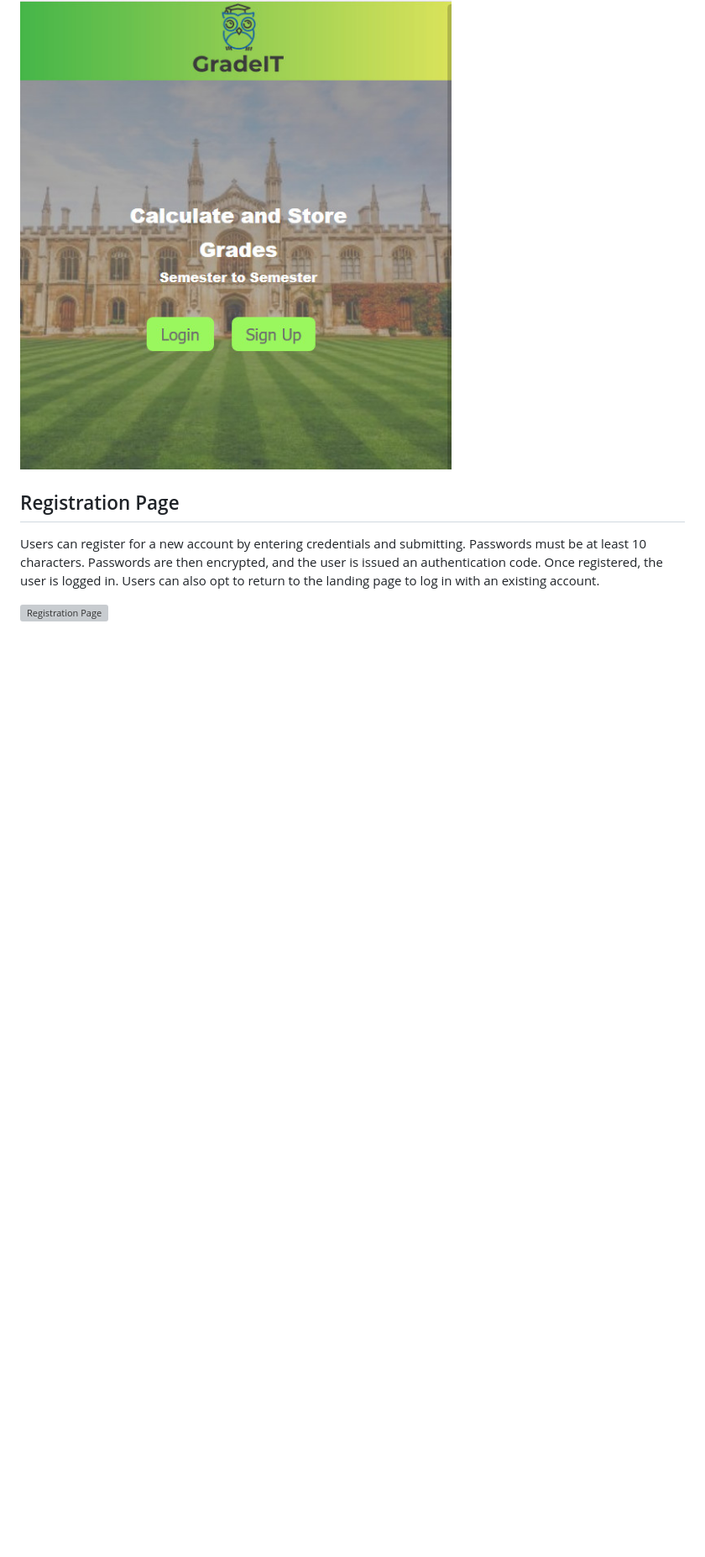
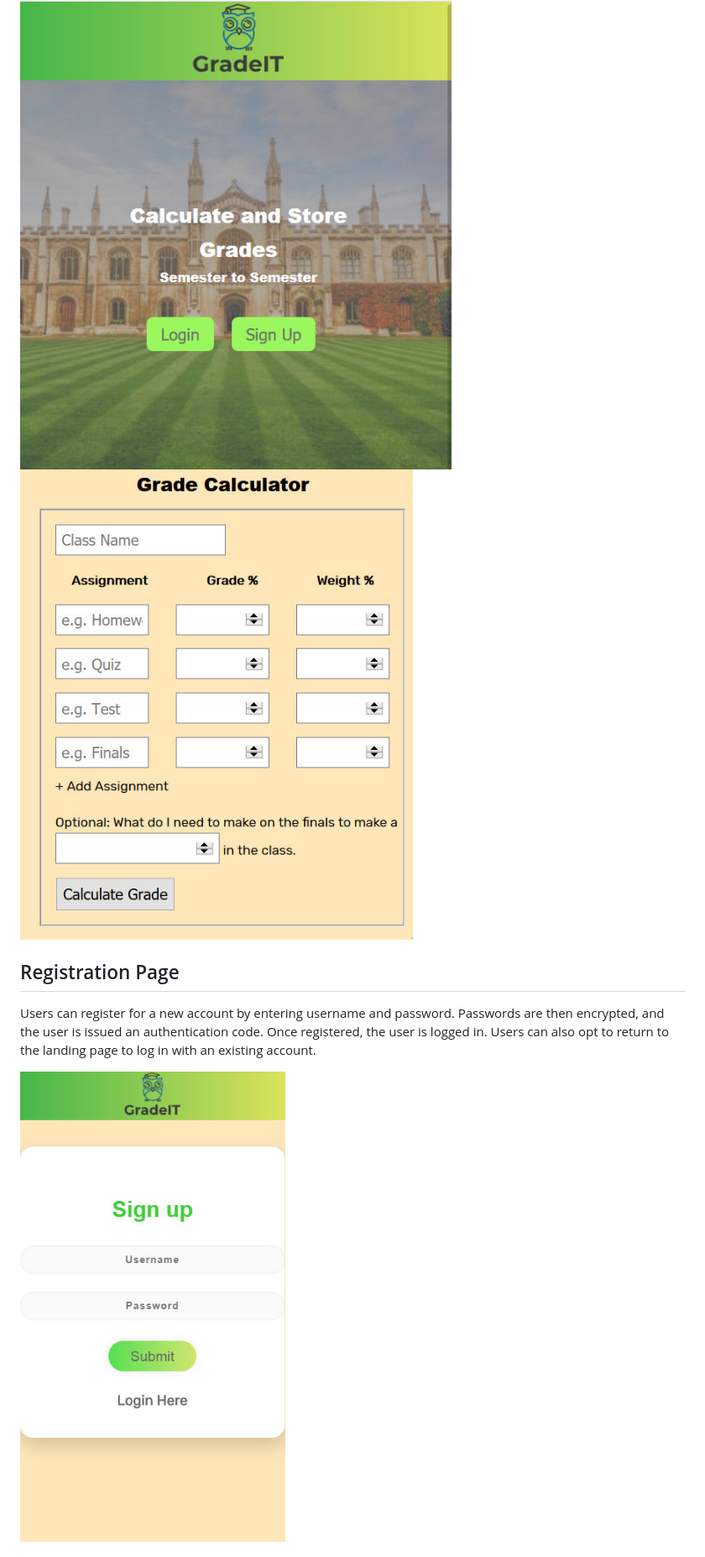
Before and after one commit to MasonTang/GradeIt, a Markdown page: README.md, the part around the change printed below. Shown: that part at 84% size. Drawn GitHub-style; pictures changed too: public/images/ScreenShots/registration.jpg; blank space fills up the shorter version; grey boxes are pictures that could not be loaded.

Commit message:
update readme 3

```diff
--- a/README.md
+++ b/README.md
@@ -9,8 +9,9 @@ Users can log into their existing account, access a Demo account, or link to the
 
 ![Landing Page](/public/images/ScreenShots/landing.jpg)
+![Calculate Grade](/public/images/ScreenShots/landing2.jpg)
 
 ## Registration Page
-Users can register for a new account by entering credentials and submitting. Passwords must be at least 10 characters. Passwords are then encrypted, and the user is issued an authentication code. Once registered, the user is logged in. Users can also opt to return to the landing page to log in with an existing account.
+Users can register for a new account by entering username and password. Passwords are then encrypted, and the user is issued an authentication code. Once registered, the user is logged in. Users can also opt to return to the landing page to log in with an existing account.
 
-![Registration Page](/public/images/ScreenShots/Register.png)
+![Registration Page](/public/images/ScreenShots/registration.jpg)
 
```
Also changed, not shown: other parts of README.md (+10 -11 lines), 1 other file.
